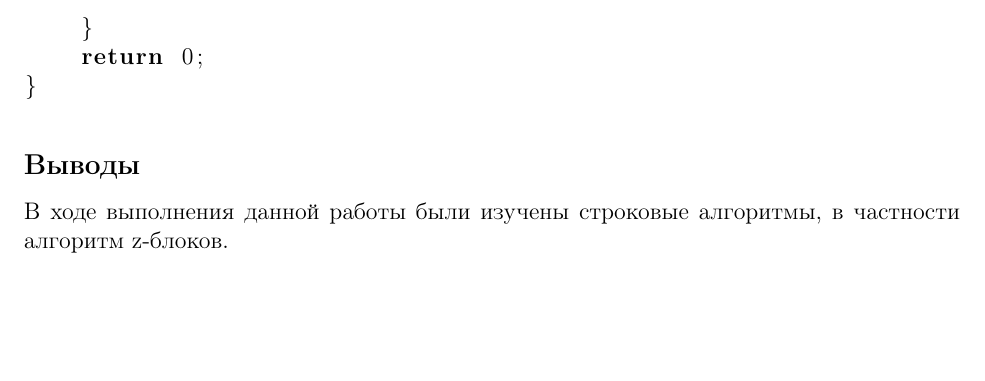
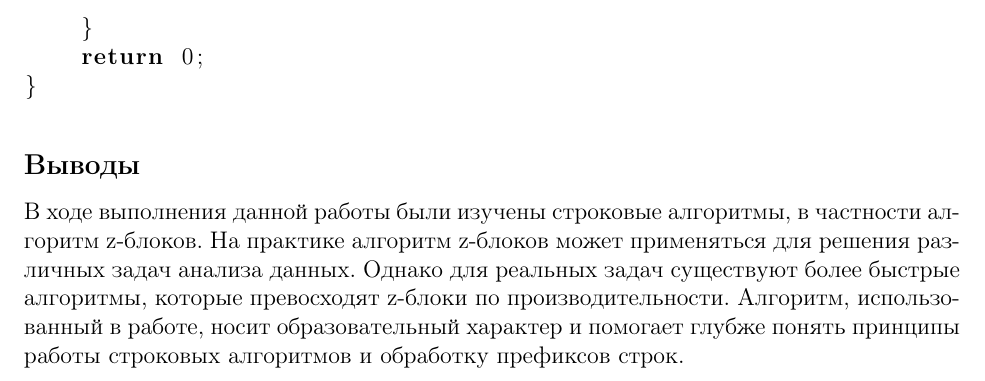
Before and after one commit to mrcirniko/DA, a LaTeX document (lab4/doc/report.tex): part of page 6 of 6, cut so that both start at the same text, the shorter picture padded with empty space. Compiled offline with pdfLaTeX.

Commit message:
отчет готов

```diff
--- a/lab4/doc/report.tex
+++ b/lab4/doc/report.tex
@@ -223,5 +223,6 @@ int main() {
 \subsection*{Выводы}
 
 В ходе выполнения данной работы были изучены строковые алгоритмы, в частности алгоритм z-блоков.
+На практике алгоритм z-блоков может применяться для решения различных задач анализа данных. Однако для реальных задач существуют более быстрые алгоритмы, которые превосходят z-блоки по производительности. Алгоритм, использованный в работе, носит образовательный характер и помогает глубже понять принципы работы строковых алгоритмов и обработку префиксов строк.
 
 \end{document}
```
